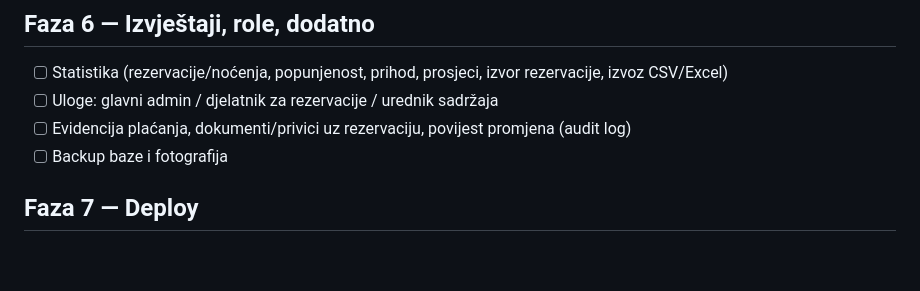
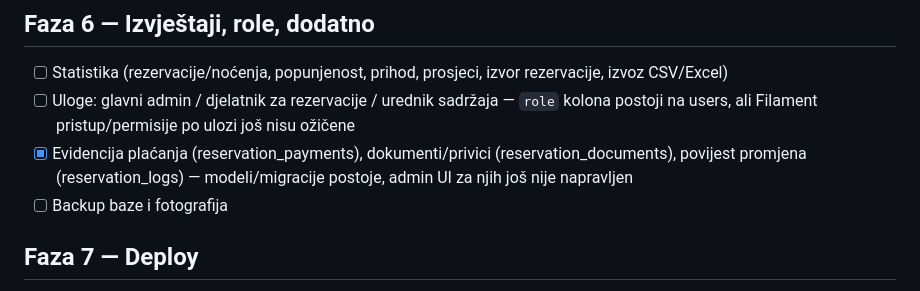
Before and after one commit to slykan/kopicland, a Markdown page: PLAN.md, the part around one of its changes. Drawn GitHub-style; blank space fills up the shorter version.

```diff
--- a/PLAN.md
+++ b/PLAN.md
@@ -50,8 +58,8 @@ Deploy (temp): https://vps.on-click.hr/~kopicland/
 
 ## Faza 6 — Izvještaji, role, dodatno
 - [ ] Statistika (rezervacije/noćenja, popunjenost, prihod, prosjeci, izvor rezervacije, izvoz CSV/Excel)
-- [ ] Uloge: glavni admin / djelatnik za rezervacije / urednik sadržaja
-- [ ] Evidencija plaćanja, dokumenti/privici uz rezervaciju, povijest promjena (audit log)
+- [ ] Uloge: glavni admin / djelatnik za rezervacije / urednik sadržaja — `role` kolona postoji na users, ali Filament pristup/permisije po ulozi još nisu ožičene
+- [x] Evidencija plaćanja (reservation_payments), dokumenti/privici (reservation_documents), povijest promjena (reservation_logs) — modeli/migracije postoje, admin UI za njih još nije napravljen
 - [ ] Backup baze i fotografija
 
 ## Faza 7 — Deploy
```
Also changed, not shown: other parts of PLAN.md (+39 -31 lines).
